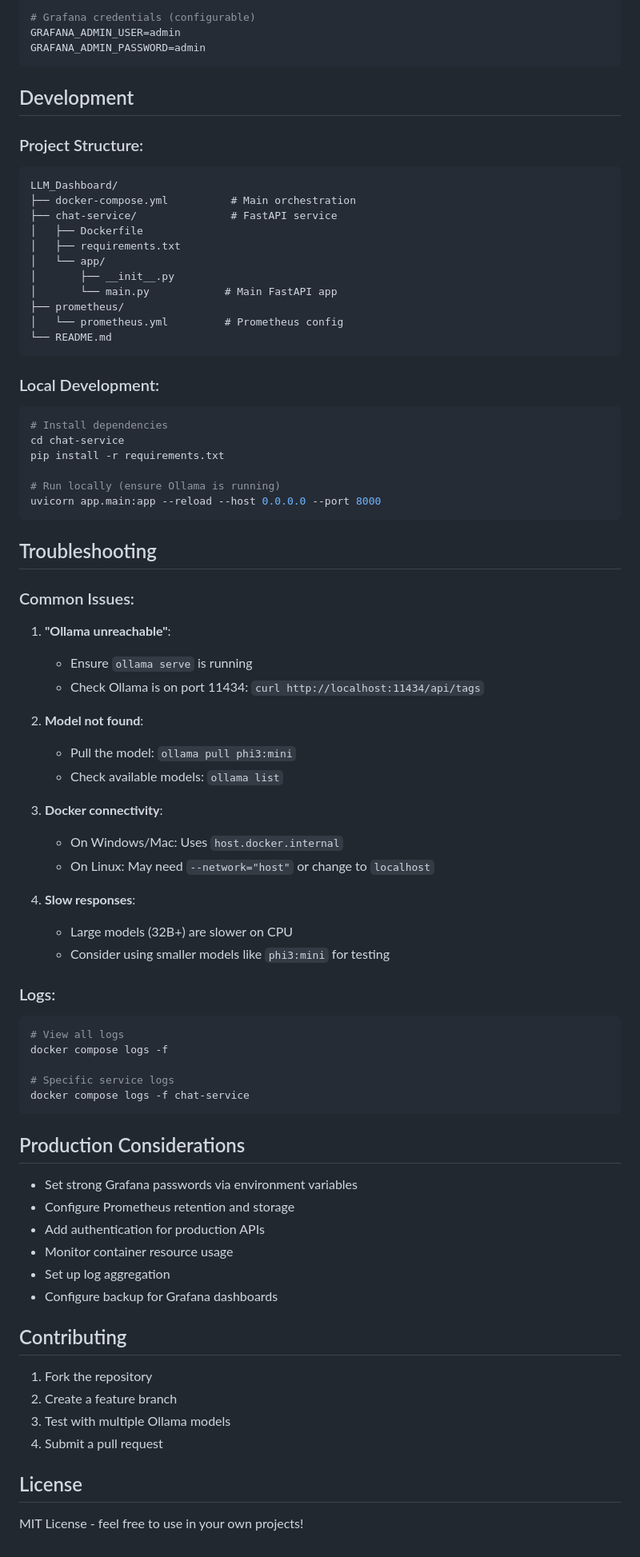
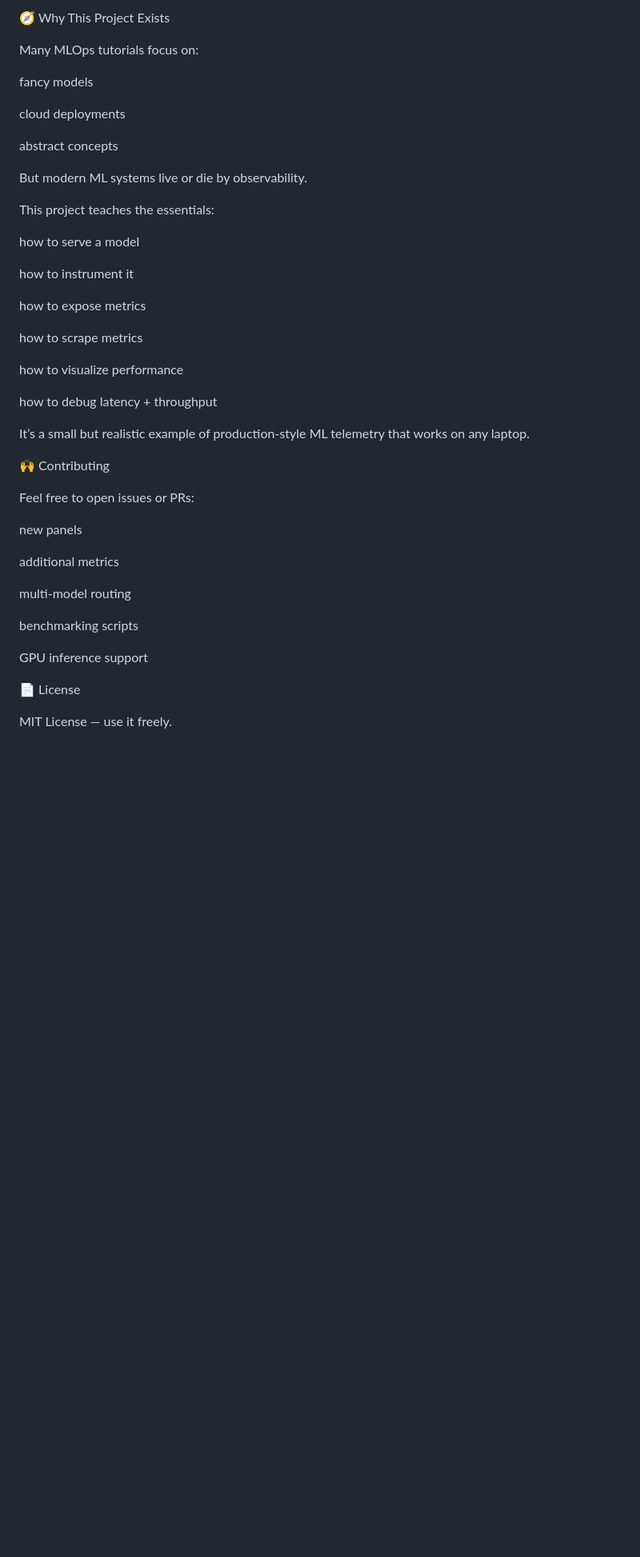
Before and after one commit to Regan-Milne/ModelOps_Console, a Markdown page: README.md, the part around one of its changes. Shown at 80% size. Drawn GitHub-style; blank space fills up the shorter version.

````diff
--- a/README.md
+++ b/README.md
@@ -113,81 +213,46 @@ DEFAULT_MODEL=phi3:mini
 
-# Grafana credentials (configurable)
-GRAFANA_ADMIN_USER=admin
-GRAFANA_ADMIN_PASSWORD=admin
-```
+🧭 Why This Project Exists
 
-## Development
+Many MLOps tutorials focus on:
 
-### Project Structure:
-```
-LLM_Dashboard/
-├── docker-compose.yml          # Main orchestration
-├── chat-service/               # FastAPI service
-│   ├── Dockerfile
-│   ├── requirements.txt
-│   └── app/
-│       ├── __init__.py
-│       └── main.py            # Main FastAPI app
-├── prometheus/
-│   └── prometheus.yml         # Prometheus config
-└── README.md
-```
+fancy models
 
-### Local Development:
-```bash
-# Install dependencies
-cd chat-service
-pip install -r requirements.txt
+cloud deployments
 
-# Run locally (ensure Ollama is running)
-uvicorn app.main:app --reload --host 0.0.0.0 --port 8000
-```
+abstract concepts
 
-## Troubleshooting
+But modern ML systems live or die by observability.
 
-### Common Issues:
+This project teaches the essentials:
 
-1. **"Ollama unreachable"**:
-   - Ensure `ollama serve` is running
-   - Check Ollama is on port 11434: `curl http://localhost:11434/api/tags`
+how to serve a model
 
-2. **Model not found**:
-   - Pull the model: `ollama pull phi3:mini`
-   - Check available models: `ollama list`
+how to instrument it
 
-3. **Docker connectivity**:
-   - On Windows/Mac: Uses `host.docker.internal`
-   - On Linux: May need `--network="host"` or change to `localhost`
+how to expose metrics
 
-4. **Slow responses**:
-   - Large models (32B+) are slower on CPU
-   - Consider using smaller models like `phi3:mini` for testing
+how to scrape metrics
 
-### Logs:
-```bash
-# View all logs
-docker compose logs -f
+how to visualize performance
 
-# Specific service logs
-docker compose logs -f chat-service
-```
+how to debug latency + throughput
 
-## Production Considerations
+It’s a small but realistic example of production-style ML telemetry that works on any laptop.
 
-- Set strong Grafana passwords via environment variables
-- Configure Prometheus retention and storage
-- Add authentication for production APIs
-- Monitor container resource usage
-- Set up log aggregation
-- Configure backup for Grafana dashboards
+🙌 Contributing
 
-## Contributing
+Feel free to open issues or PRs:
 
-1. Fork the repository
-2. Create a feature branch
-3. Test with multiple Ollama models
-4. Submit a pull request
+new panels
 
-## License
+additional metrics
 
-MIT License - feel free to use in your own projects!
+multi-model routing
+
+benchmarking scripts
+
+GPU inference support
+
+📄 License
+
+MIT License — use it freely.
````
Also changed, not shown: other parts of README.md (+182 -82 lines).
